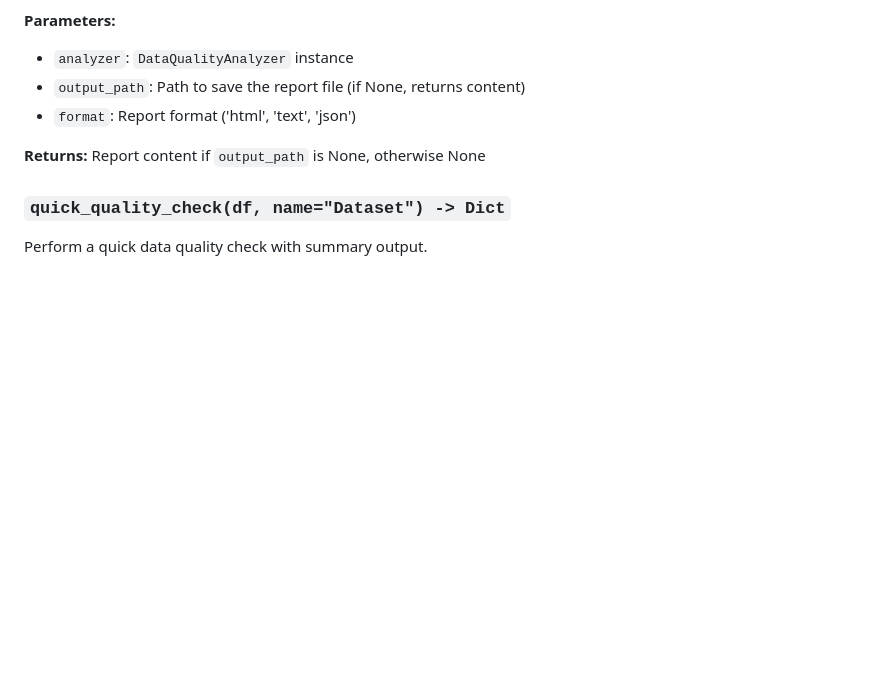
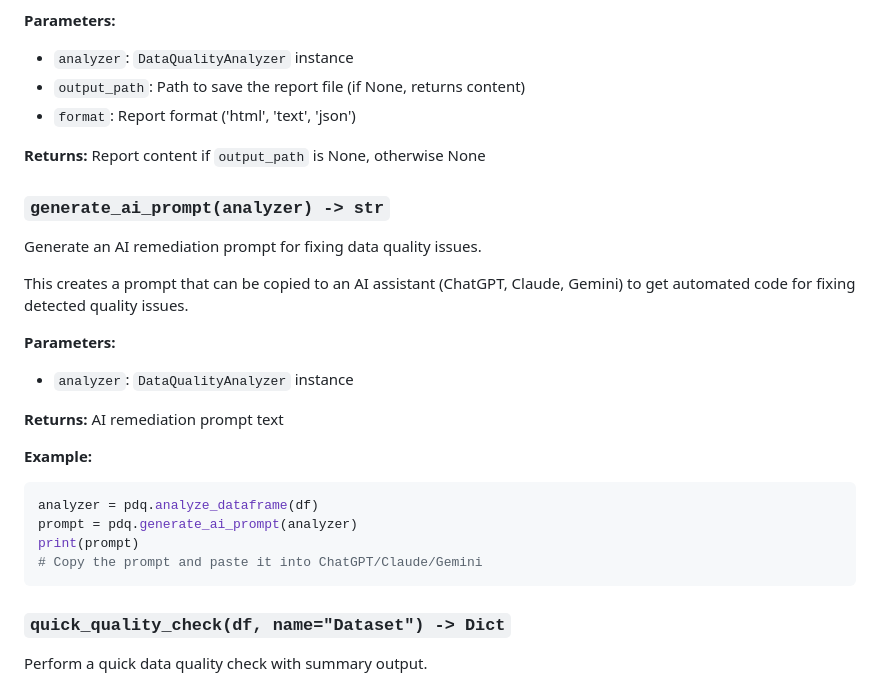
Before and after one commit to DominionAkinrotimi/PyDataQuality, a Markdown page: docs/api.md, the part around the change. GitHub-like rendering; blank space fills up the shorter version.

Commit message:
Document generate_ai_prompt for AI remediation
Add documentation for generate_ai_prompt function.

````diff
--- a/docs/api.md
+++ b/docs/api.md
@@ -209,6 +209,24 @@ Generate a formatted report from analysis results.
 
 **Returns:** Report content if `output_path` is None, otherwise None
 
+### `generate_ai_prompt(analyzer) -> str`
+Generate an AI remediation prompt for fixing data quality issues.
+
+This creates a prompt that can be copied to an AI assistant (ChatGPT, Claude, Gemini) to get automated code for fixing detected quality issues.
+
+**Parameters:**
+- `analyzer`: `DataQualityAnalyzer` instance
+
+**Returns:** AI remediation prompt text
+
+**Example:**
+```python
+analyzer = pdq.analyze_dataframe(df)
+prompt = pdq.generate_ai_prompt(analyzer)
+print(prompt)
+# Copy the prompt and paste it into ChatGPT/Claude/Gemini
+```
+
 ### `quick_quality_check(df, name="Dataset") -> Dict`
 Perform a quick data quality check with summary output.
 
````
